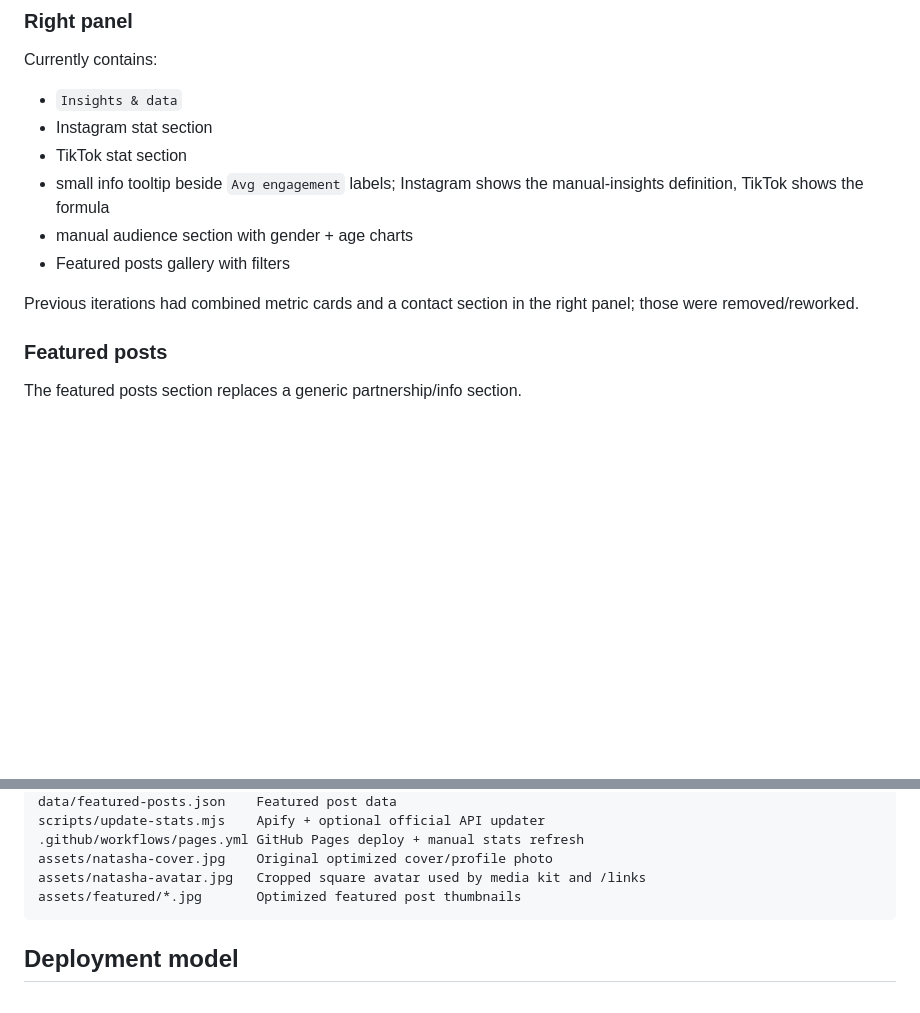
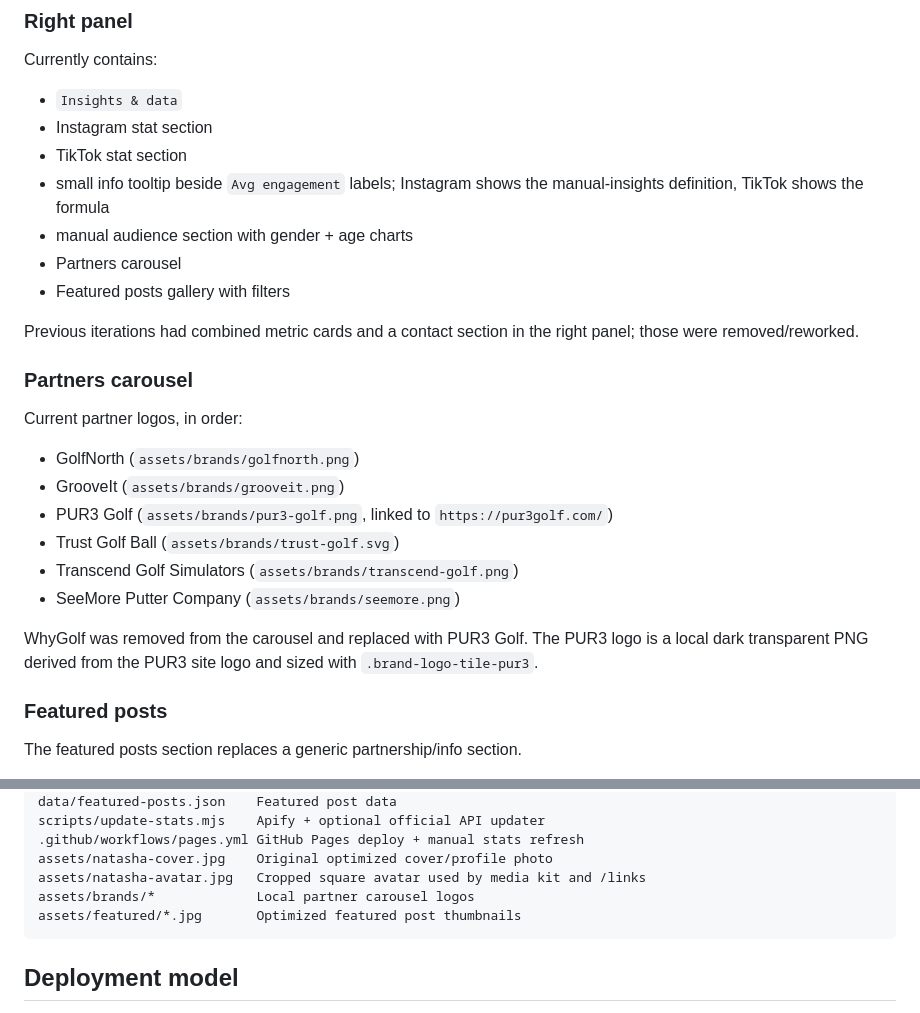
Before and after one commit to meeoh/natasha-creator-kit, a Markdown page: docs/PROJECT_CONTEXT.md, 2 parts joined by grey strips. Rendered like a GitHub page; blank space fills up the shorter version.

````diff
--- a/docs/PROJECT_CONTEXT.md
+++ b/docs/PROJECT_CONTEXT.md
@@ -78,9 +78,23 @@ Currently contains:
 - TikTok stat section
 - small info tooltip beside `Avg engagement` labels; Instagram shows the manual-insights definition, TikTok shows the formula
 - manual audience section with gender + age charts
+- Partners carousel
 - Featured posts gallery with filters
 
 Previous iterations had combined metric cards and a contact section in the right panel; those were removed/reworked.
+
+### Partners carousel
+
+Current partner logos, in order:
+
+- GolfNorth (`assets/brands/golfnorth.png`)
+- GrooveIt (`assets/brands/grooveit.png`)
+- PUR3 Golf (`assets/brands/pur3-golf.png`, linked to `https://pur3golf.com/`)
+- Trust Golf Ball (`assets/brands/trust-golf.svg`)
+- Transcend Golf Simulators (`assets/brands/transcend-golf.png`)
+- SeeMore Putter Company (`assets/brands/seemore.png`)
+
+WhyGolf was removed from the carousel and replaced with PUR3 Golf. The PUR3 logo is a local dark transparent PNG derived from the PUR3 site logo and sized with `.brand-logo-tile-pur3`.
 
 ### Featured posts
 
@@ -137,6 +151,7 @@ scripts/update-stats.mjs    Apify + optional official API updater
 .github/workflows/pages.yml GitHub Pages deploy + manual stats refresh
 assets/natasha-cover.jpg    Original optimized cover/profile photo
 assets/natasha-avatar.jpg   Cropped square avatar used by media kit and /links
+assets/brands/*             Local partner carousel logos
 assets/featured/*.jpg       Optimized featured post thumbnails
 ```
 
````
Also changed, not shown: README.md (+1 -0 lines), docs/OPERATIONS.md (+22 -0 lines).
